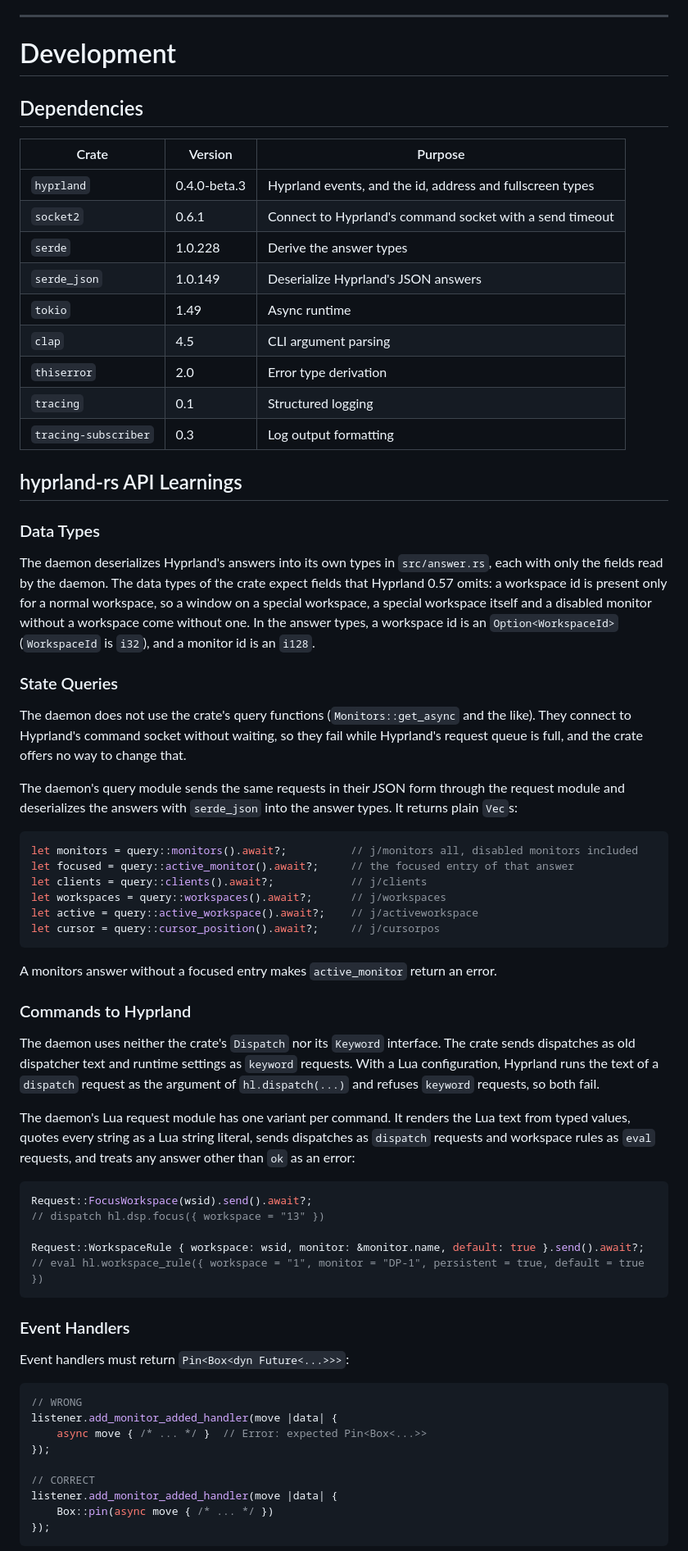
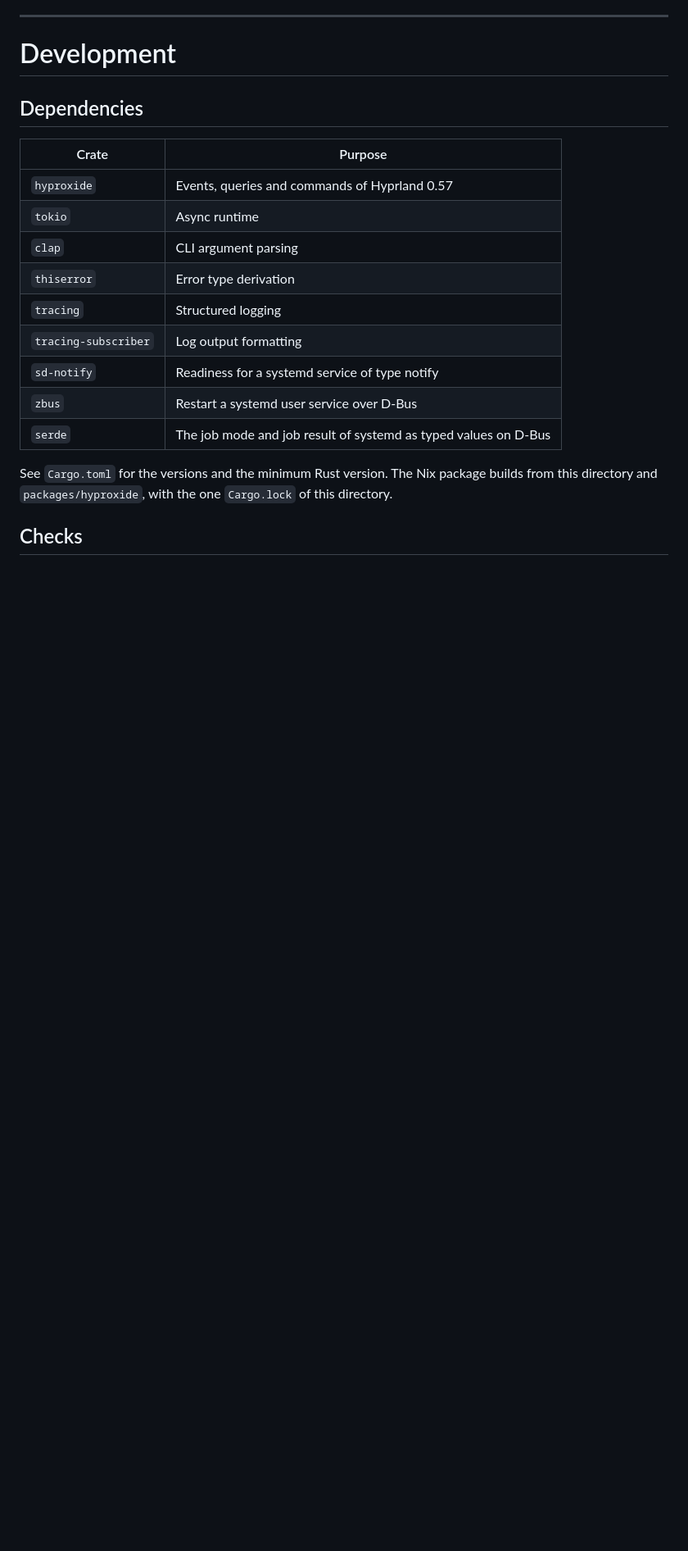
Before and after one commit to xdevs23/foundrix, a Markdown page: packages/hypr-workspaced/README.md, the part around one of its changes. Shown at 82% size. Rendered like a GitHub page; blank space fills up the shorter version.

Commit message:
hypr-workspaced: README: describe the daemon on hyproxide

````diff
--- a/packages/hypr-workspaced/README.md
+++ b/packages/hypr-workspaced/README.md
@@ -186,81 +216,20 @@ with an error that says so.
 
 ## Dependencies
 
-| Crate | Version | Purpose |
-|-------|---------|---------|
-| `hyprland` | 0.4.0-beta.3 | Hyprland events, and the id, address and fullscreen types |
-| `socket2` | 0.6.1 | Connect to Hyprland's command socket with a send timeout |
-| `serde` | 1.0.228 | Derive the answer types |
-| `serde_json` | 1.0.149 | Deserialize Hyprland's JSON answers |
-| `tokio` | 1.49 | Async runtime |
-| `clap` | 4.5 | CLI argument parsing |
-| `thiserror` | 2.0 | Error type derivation |
-| `tracing` | 0.1 | Structured logging |
-| `tracing-subscriber` | 0.3 | Log output formatting |
+| Crate | Purpose |
+|-------|---------|
+| `hyproxide` | Events, queries and commands of Hyprland 0.57 |
+| `tokio` | Async runtime |
+| `clap` | CLI argument parsing |
+| `thiserror` | Error type derivation |
+| `tracing` | Structured logging |
+| `tracing-subscriber` | Log output formatting |
+| `sd-notify` | Readiness for a systemd service of type notify |
+| `zbus` | Restart a systemd user service over D-Bus |
+| `serde` | The job mode and job result of systemd as typed values on D-Bus |
 
-## hyprland-rs API Learnings
+See `Cargo.toml` for the versions and the minimum Rust version. The Nix package builds from this
+directory and `packages/hyproxide`, with the one `Cargo.lock` of this directory.
 
-### Data Types
+## Checks
 
-The daemon deserializes Hyprland's answers into its own types in `src/answer.rs`, each with only
-the fields read by the daemon. The data types of the crate expect fields that Hyprland 0.57 omits:
-a workspace id is present only for a normal workspace, so a window on a special workspace, a
-special workspace itself and a disabled monitor without a workspace come without one. In the
-answer types, a workspace id is an `Option<WorkspaceId>` (`WorkspaceId` is `i32`), and a monitor
-id is an `i128`.
-
-### State Queries
-
-The daemon does not use the crate's query functions (`Monitors::get_async` and the like). They
-connect to Hyprland's command socket without waiting, so they fail while Hyprland's request queue
-is full, and the crate offers no way to change that.
-
-The daemon's query module sends the same requests in their JSON form through the request module
-and deserializes the answers with `serde_json` into the answer types. It returns plain `Vec`s:
-
-```rust
-let monitors = query::monitors().await?;          // j/monitors all, disabled monitors included
-let focused = query::active_monitor().await?;     // the focused entry of that answer
-let clients = query::clients().await?;            // j/clients
-let workspaces = query::workspaces().await?;      // j/workspaces
-let active = query::active_workspace().await?;    // j/activeworkspace
-let cursor = query::cursor_position().await?;     // j/cursorpos
-```
-
-A monitors answer without a focused entry makes `active_monitor` return an error.
-
-### Commands to Hyprland
-
-The daemon uses neither the crate's `Dispatch` nor its `Keyword` interface. The crate sends
-dispatches as old dispatcher text and runtime settings as `keyword` requests. With a Lua
-configuration, Hyprland runs the text of a `dispatch` request as the argument of `hl.dispatch(...)`
-and refuses `keyword` requests, so both fail.
-
-The daemon's Lua request module has one variant per command. It renders the Lua text from typed
-values, quotes every string as a Lua string literal, sends dispatches as `dispatch` requests and
-workspace rules as `eval` requests, and treats any answer other than `ok` as an error:
-
-```rust
-Request::FocusWorkspace(wsid).send().await?;
-// dispatch hl.dsp.focus({ workspace = "13" })
-
-Request::WorkspaceRule { workspace: wsid, monitor: &monitor.name, default: true }.send().await?;
-// eval hl.workspace_rule({ workspace = "1", monitor = "DP-1", persistent = true, default = true })
-```
-
-### Event Handlers
-
-Event handlers must return `Pin<Box<dyn Future<...>>>`:
-
-```rust
-// WRONG
-listener.add_monitor_added_handler(move |data| {
-    async move { /* ... */ }  // Error: expected Pin<Box<...>>
-});
-
-// CORRECT
-listener.add_monitor_added_handler(move |data| {
-    Box::pin(async move { /* ... */ })
-});
-```
-
````
Also changed, not shown: other parts of packages/hypr-workspaced/README.md (+90 -70 lines).
